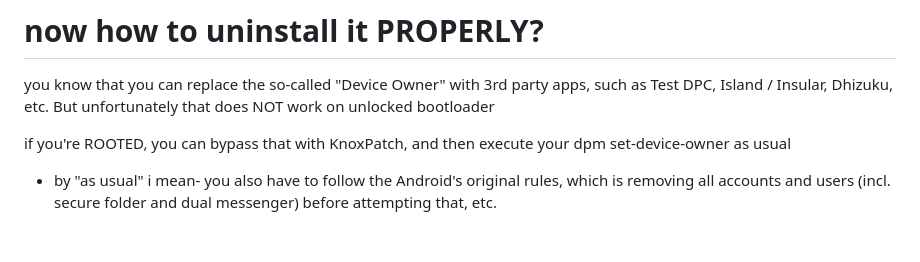
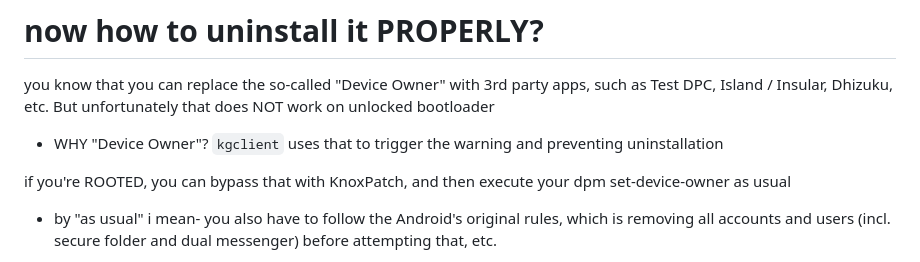
Before and after one commit to Antonomasia3rd/stuff, a Markdown page: tech diary/android (phone)/kgclient Samsung A34.md, the part around the change. Rendered like a GitHub page; blank space fills up the shorter version.

```diff
--- a/tech diary/android (phone)/kgclient Samsung A34.md
+++ b/tech diary/android (phone)/kgclient Samsung A34.md
@@ -5,6 +5,7 @@ you know that once removing kgclient you're locked by System UI with this messag
 # now how to uninstall it PROPERLY?
 
 you know that you can replace the so-called "Device Owner" with 3rd party apps, such as Test DPC, Island / Insular, Dhizuku, etc. But unfortunately that does NOT work on unlocked bootloader
+* WHY "Device Owner"? `kgclient` uses that to trigger the warning and preventing uninstallation
 
 if you're ROOTED, you can bypass that with KnoxPatch, and then execute your dpm set-device-owner as usual
 * by "as usual" i mean- you also have to follow the Android's original rules, which is removing all accounts and users (incl. secure folder and dual messenger) before attempting that, etc.
```
